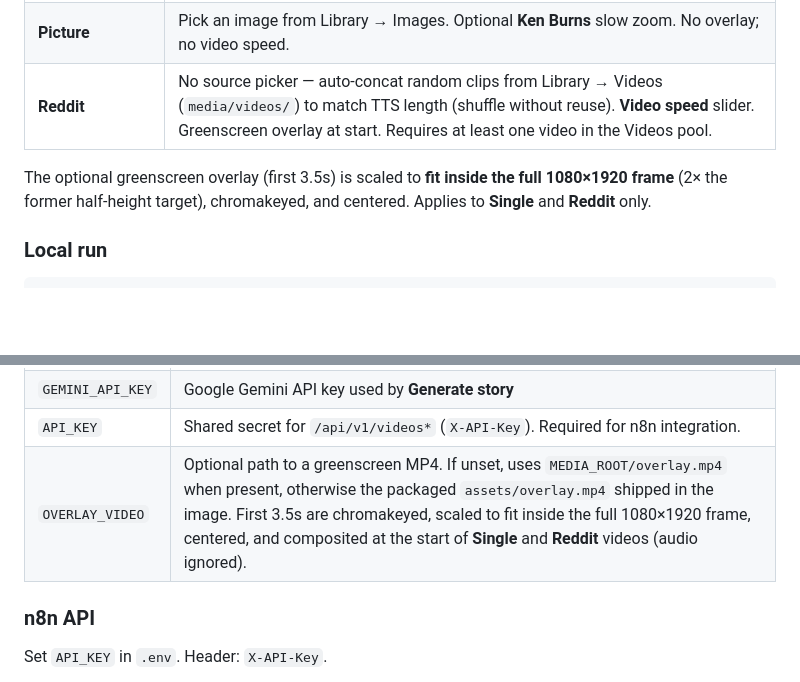
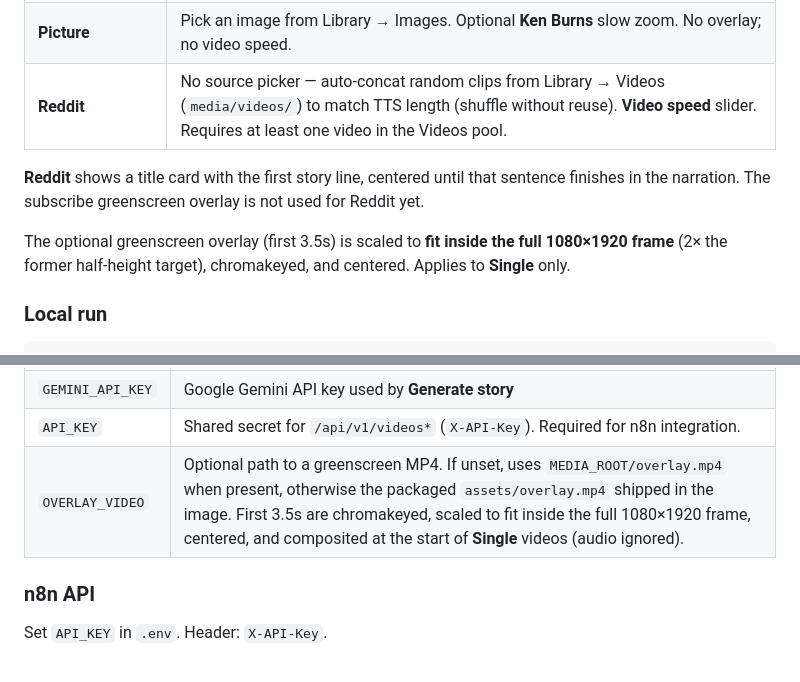
Before and after one commit to gonereng/viral-roblox, a Markdown page: README.md, 2 parts joined by grey strips. Drawn GitHub-style; blank space fills up the shorter version.

Commit message:
docs: mention Reddit title card overlay
Co-authored-by: Cursor <cursoragent@cursor.com>

```diff
--- a/README.md
+++ b/README.md
@@ -64,9 +64,11 @@ On **Generate**, pick a background mode via three tabs:
 |-----|----------|
 | **Single background video** | Pick a one-minute clip from Library → 1-minute clips (`media/sources/`). Loops that clip to TTS length. **Video speed** slider (50–200%, default 100%) independent of voice pitch/speed. Greenscreen overlay at start. |
 | **Picture** | Pick an image from Library → Images. Optional **Ken Burns** slow zoom. No overlay; no video speed. |
-| **Reddit** | No source picker — auto-concat random clips from Library → Videos (`media/videos/`) to match TTS length (shuffle without reuse). **Video speed** slider. Greenscreen overlay at start. Requires at least one video in the Videos pool. |
+| **Reddit** | No source picker — auto-concat random clips from Library → Videos (`media/videos/`) to match TTS length (shuffle without reuse). **Video speed** slider. Requires at least one video in the Videos pool. |
 
-The optional greenscreen overlay (first 3.5s) is scaled to **fit inside the full 1080×1920 frame** (2× the former half-height target), chromakeyed, and centered. Applies to **Single** and **Reddit** only.
+**Reddit** shows a title card with the first story line, centered until that sentence finishes in the narration. The subscribe greenscreen overlay is not used for Reddit yet.
+
+The optional greenscreen overlay (first 3.5s) is scaled to **fit inside the full 1080×1920 frame** (2× the former half-height target), chromakeyed, and centered. Applies to **Single** only.
 
 ### Local run
 
@@ -100,7 +102,7 @@ Optional env vars:
 | `APP_SECRET` | Session signing key (random ephemeral value if unset) |
 | `GEMINI_API_KEY` | Google Gemini API key used by **Generate story** |
 | `API_KEY` | Shared secret for `/api/v1/videos*` (`X-API-Key`). Required for n8n integration. |
-| `OVERLAY_VIDEO` | Optional path to a greenscreen MP4. If unset, uses `MEDIA_ROOT/overlay.mp4` when present, otherwise the packaged `assets/overlay.mp4` shipped in the image. First 3.5s are chromakeyed, scaled to fit inside the full 1080×1920 frame, centered, and composited at the start of **Single** and **Reddit** videos (audio ignored). |
+| `OVERLAY_VIDEO` | Optional path to a greenscreen MP4. If unset, uses `MEDIA_ROOT/overlay.mp4` when present, otherwise the packaged `assets/overlay.mp4` shipped in the image. First 3.5s are chromakeyed, scaled to fit inside the full 1080×1920 frame, centered, and composited at the start of **Single** videos (audio ignored). |
 
 ### n8n API
 
```
